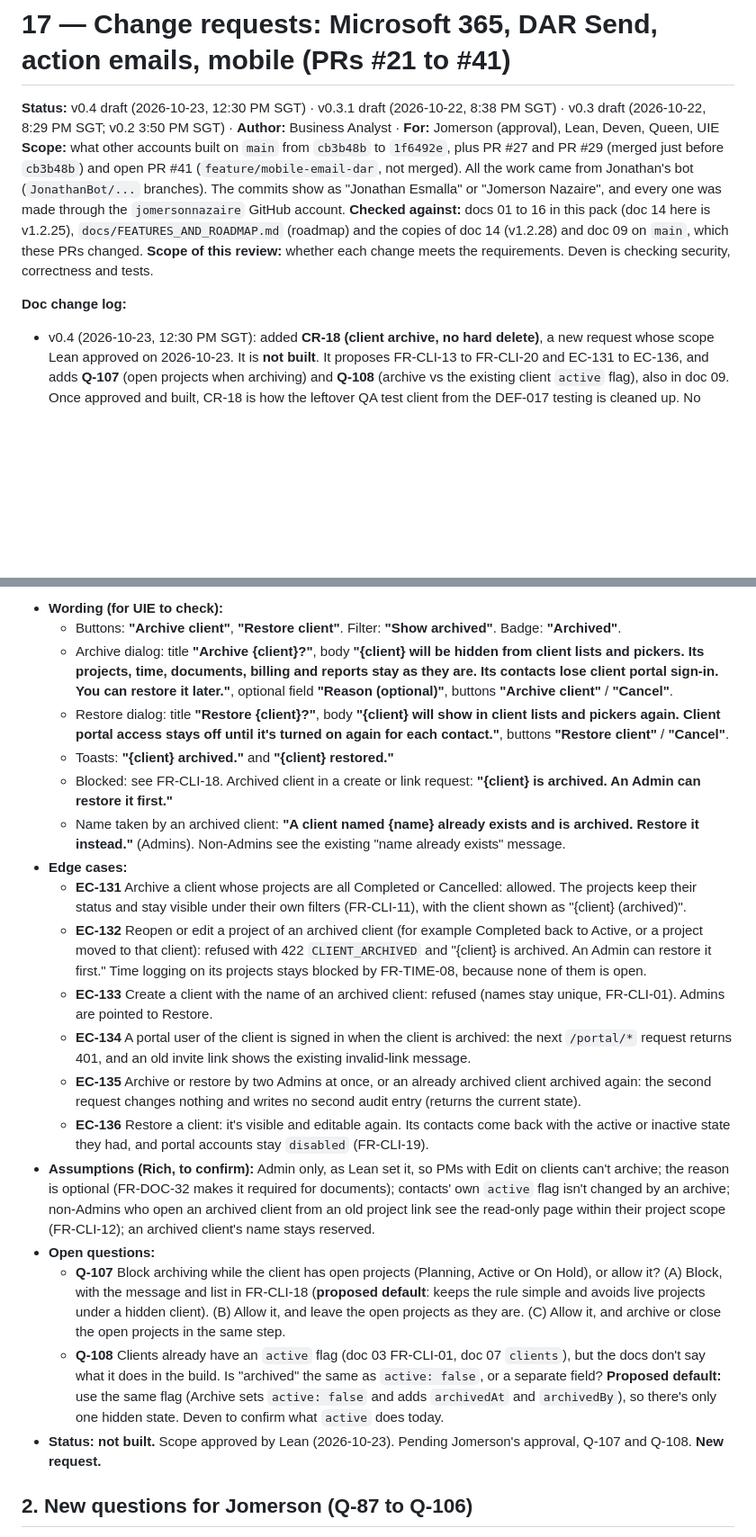
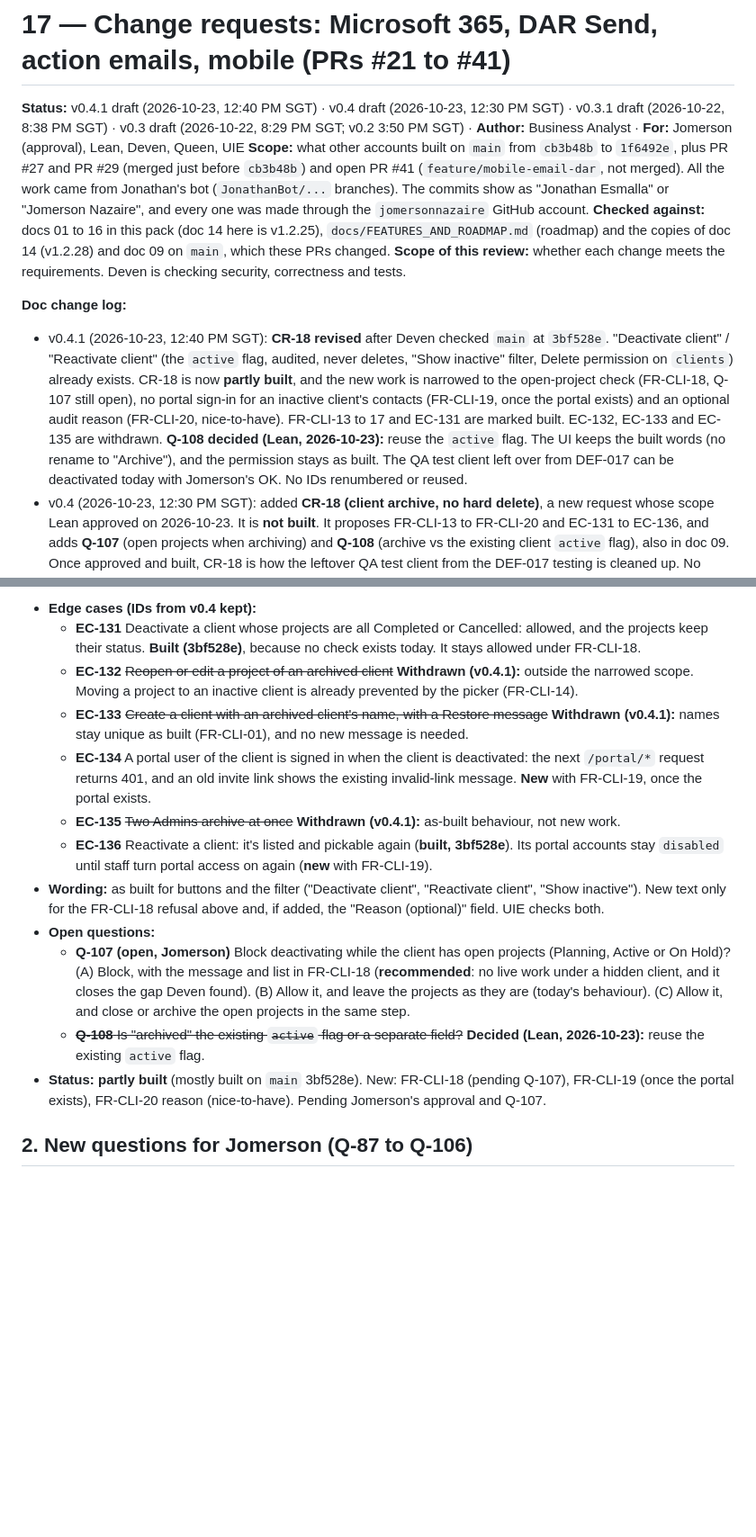
Before and after one commit to jomersonnazaire/Project-Management, a Markdown page: docs/requirements/17_CHANGE_REQUESTS.md, 2 parts joined by grey strips. Shown at 90% size. Drawn GitHub-style; blank space fills up the shorter version.

```diff
--- a/docs/requirements/17_CHANGE_REQUESTS.md
+++ b/docs/requirements/17_CHANGE_REQUESTS.md
@@ -1,11 +1,12 @@
 # 17 — Change requests: Microsoft 365, DAR Send, action emails, mobile (PRs #21 to #41)
 
-**Status:** v0.4 draft (2026-10-23, 12:30 PM SGT) · v0.3.1 draft (2026-10-22, 8:38 PM SGT) · v0.3 draft (2026-10-22, 8:29 PM SGT; v0.2 3:50 PM SGT) · **Author:** Business Analyst · **For:** Jomerson (approval), Lean, Deven, Queen, UIE
+**Status:** v0.4.1 draft (2026-10-23, 12:40 PM SGT) · v0.4 draft (2026-10-23, 12:30 PM SGT) · v0.3.1 draft (2026-10-22, 8:38 PM SGT) · v0.3 draft (2026-10-22, 8:29 PM SGT; v0.2 3:50 PM SGT) · **Author:** Business Analyst · **For:** Jomerson (approval), Lean, Deven, Queen, UIE
 **Scope:** what other accounts built on `main` from `cb3b48b` to `1f6492e`, plus PR #27 and PR #29 (merged just before `cb3b48b`) and open PR #41 (`feature/mobile-email-dar`, not merged). All the work came from Jonathan's bot (`JonathanBot/...` branches). The commits show as "Jonathan Esmalla" or "Jomerson Nazaire", and every one was made through the `jomersonnazaire` GitHub account.
 **Checked against:** docs 01 to 16 in this pack (doc 14 here is v1.2.25), `docs/FEATURES_AND_ROADMAP.md` (roadmap) and the copies of doc 14 (v1.2.28) and doc 09 on `main`, which these PRs changed.
 **Scope of this review:** whether each change meets the requirements. Deven is checking security, correctness and tests.
 
 **Doc change log:**
+- v0.4.1 (2026-10-23, 12:40 PM SGT): **CR-18 revised** after Deven checked `main` at `3bf528e`. "Deactivate client" / "Reactivate client" (the `active` flag, audited, never deletes, "Show inactive" filter, Delete permission on `clients`) already exists. CR-18 is now **partly built**, and the new work is narrowed to the open-project check (FR-CLI-18, Q-107 still open), no portal sign-in for an inactive client's contacts (FR-CLI-19, once the portal exists) and an optional audit reason (FR-CLI-20, nice-to-have). FR-CLI-13 to 17 and EC-131 are marked built. EC-132, EC-133 and EC-135 are withdrawn. **Q-108 decided (Lean, 2026-10-23):** reuse the `active` flag. The UI keeps the built words (no rename to "Archive"), and the permission stays as built. The QA test client left over from DEF-017 can be deactivated today with Jomerson's OK. No IDs renumbered or reused.
 - v0.4 (2026-10-23, 12:30 PM SGT): added **CR-18 (client archive, no hard delete)**, a new request whose scope Lean approved on 2026-10-23. It is **not built**. It proposes FR-CLI-13 to FR-CLI-20 and EC-131 to EC-136, and adds **Q-107** (open projects when archiving) and **Q-108** (archive vs the existing client `active` flag), also in doc 09. Once approved and built, CR-18 is how the leftover QA test client from the DEF-017 testing is cleaned up. No other CR or ID changed.
 - v0.3.1 (2026-10-22, 8:38 PM SGT): two more decisions by Jomerson. **Q-91 decided:** auto-created Viewers start with no job role, and an Admin sets it from Users (CR-02; exception added to doc 03 FR-USR-01; doc 09 and doc 14 FR-SSO-04 notes). **CR-03 decided:** mobile Microsoft sign-in already works (9 sign-ins confirmed), and PR #41 uses it as it is. This decides the mobile sign-in part of Q-92 (doc 14 §G note). IDs unchanged.
 - v0.3 (2026-10-22, 8:29 PM SGT): recorded Jomerson's decisions of 2026-10-22, 8:29 PM SGT (new §0a). **Decided:** Q-90 (keep auto-creating uninvited Microsoft accounts from the allowed tenant as Viewer, CR-02), Q-101 (action-email box ticked by default, CR-09), DAR Send kept and **Q-49 revised** to view, export and send (CR-04), Q-92 for mobile DAR Send and email notifications, with #41 coming off hold now that #42 is merged and then rebased (CR-11, CR-13), Q-106 (any valid email address allowed as DAR CC, CR-17). PRs #26 then #42 approved for merge (§4, record only). **Moot/closed:** Q-87 (sign-in hold; sign-in is live, PR #27/#32/#28). **Still open:** CR-14 (bot doc edits), plus Q-88, Q-89, Q-91, Q-93 to Q-100 and Q-102 to Q-105. Matching updates in docs 01, 09, 12, 14 and 16, the README and the local roadmap §4 (see §0a). IDs unchanged.
@@ -236,23 +246,16 @@ Jomerson (lead developer) gave these decisions in the room. Each row maps a deci
 
-- **Wording (for UIE to check):**
-  - Buttons: **"Archive client"**, **"Restore client"**. Filter: **"Show archived"**. Badge: **"Archived"**.
-  - Archive dialog: title **"Archive {client}?"**, body **"{client} will be hidden from client lists and pickers. Its projects, time, documents, billing and reports stay as they are. Its contacts lose client portal sign-in. You can restore it later."**, optional field **"Reason (optional)"**, buttons **"Archive client"** / **"Cancel"**.
-  - Restore dialog: title **"Restore {client}?"**, body **"{client} will show in client lists and pickers again. Client portal access stays off until it's turned on again for each contact."**, buttons **"Restore client"** / **"Cancel"**.
-  - Toasts: **"{client} archived."** and **"{client} restored."**
-  - Blocked: see FR-CLI-18. Archived client in a create or link request: **"{client} is archived. An Admin can restore it first."**
-  - Name taken by an archived client: **"A client named {name} already exists and is archived. Restore it instead."** (Admins). Non-Admins see the existing "name already exists" message.
-- **Edge cases:**
-  - **EC-131** Archive a client whose projects are all Completed or Cancelled: allowed. The projects keep their status and stay visible under their own filters (FR-CLI-11), with the client shown as "{client} (archived)".
-  - **EC-132** Reopen or edit a project of an archived client (for example Completed back to Active, or a project moved to that client): refused with 422 `CLIENT_ARCHIVED` and "{client} is archived. An Admin can restore it first." Time logging on its projects stays blocked by FR-TIME-08, because none of them is open.
-  - **EC-133** Create a client with the name of an archived client: refused (names stay unique, FR-CLI-01). Admins are pointed to Restore.
-  - **EC-134** A portal user of the client is signed in when the client is archived: the next `/portal/*` request returns 401, and an old invite link shows the existing invalid-link message.
-  - **EC-135** Archive or restore by two Admins at once, or an already archived client archived again: the second request changes nothing and writes no second audit entry (returns the current state).
-  - **EC-136** Restore a client: it's visible and editable again. Its contacts come back with the active or inactive state they had, and portal accounts stay `disabled` (FR-CLI-19).
-- **Assumptions (Rich, to confirm):** Admin only, as Lean set it, so PMs with Edit on clients can't archive; the reason is optional (FR-DOC-32 makes it required for documents); contacts' own `active` flag isn't changed by an archive; non-Admins who open an archived client from an old project link see the read-only page within their project scope (FR-CLI-12); an archived client's name stays reserved.
+- **Edge cases (IDs from v0.4 kept):**
+  - **EC-131** Deactivate a client whose projects are all Completed or Cancelled: allowed, and the projects keep their status. **Built (3bf528e)**, because no check exists today. It stays allowed under FR-CLI-18.
+  - **EC-132** ~~Reopen or edit a project of an archived client~~ **Withdrawn (v0.4.1):** outside the narrowed scope. Moving a project to an inactive client is already prevented by the picker (FR-CLI-14).
+  - **EC-133** ~~Create a client with an archived client's name, with a Restore message~~ **Withdrawn (v0.4.1):** names stay unique as built (FR-CLI-01), and no new message is needed.
+  - **EC-134** A portal user of the client is signed in when the client is deactivated: the next `/portal/*` request returns 401, and an old invite link shows the existing invalid-link message. **New** with FR-CLI-19, once the portal exists.
+  - **EC-135** ~~Two Admins archive at once~~ **Withdrawn (v0.4.1):** as-built behaviour, not new work.
+  - **EC-136** Reactivate a client: it's listed and pickable again (**built, 3bf528e**). Its portal accounts stay `disabled` until staff turn portal access on again (**new** with FR-CLI-19).
+- **Wording:** as built for buttons and the filter ("Deactivate client", "Reactivate client", "Show inactive"). New text only for the FR-CLI-18 refusal above and, if added, the "Reason (optional)" field. UIE checks both.
 - **Open questions:**
-  - **Q-107** Block archiving while the client has open projects (Planning, Active or On Hold), or allow it? (A) Block, with the message and list in FR-CLI-18 (**proposed default**: keeps the rule simple and avoids live projects under a hidden client). (B) Allow it, and leave the open projects as they are. (C) Allow it, and archive or close the open projects in the same step.
-  - **Q-108** Clients already have an `active` flag (doc 03 FR-CLI-01, doc 07 `clients`), but the docs don't say what it does in the build. Is "archived" the same as `active: false`, or a separate field? **Proposed default:** use the same flag (Archive sets `active: false` and adds `archivedAt` and `archivedBy`), so there's only one hidden state. Deven to confirm what `active` does today.
-- **Status:** **not built.** Scope approved by Lean (2026-10-23). Pending Jomerson's approval, Q-107 and Q-108. **New request.**
+  - **Q-107 (open, Jomerson)** Block deactivating while the client has open projects (Planning, Active or On Hold)? (A) Block, with the message and list in FR-CLI-18 (**recommended**: no live work under a hidden client, and it closes the gap Deven found). (B) Allow it, and leave the projects as they are (today's behaviour). (C) Allow it, and close or archive the open projects in the same step.
+  - ~~**Q-108** Is "archived" the existing `active` flag or a separate field?~~ **Decided (Lean, 2026-10-23):** reuse the existing `active` flag.
+- **Status:** **partly built** (mostly built on `main` 3bf528e). New: FR-CLI-18 (pending Q-107), FR-CLI-19 (once the portal exists), FR-CLI-20 reason (nice-to-have). Pending Jomerson's approval and Q-107.
 
 
 ## 2. New questions for Jomerson (Q-87 to Q-106)
```
Also changed, not shown: other parts of docs/requirements/17_CHANGE_REQUESTS.md (+27 -18 lines), docs/requirements/09_OPEN_QUESTIONS.md (+4 -4 lines).
